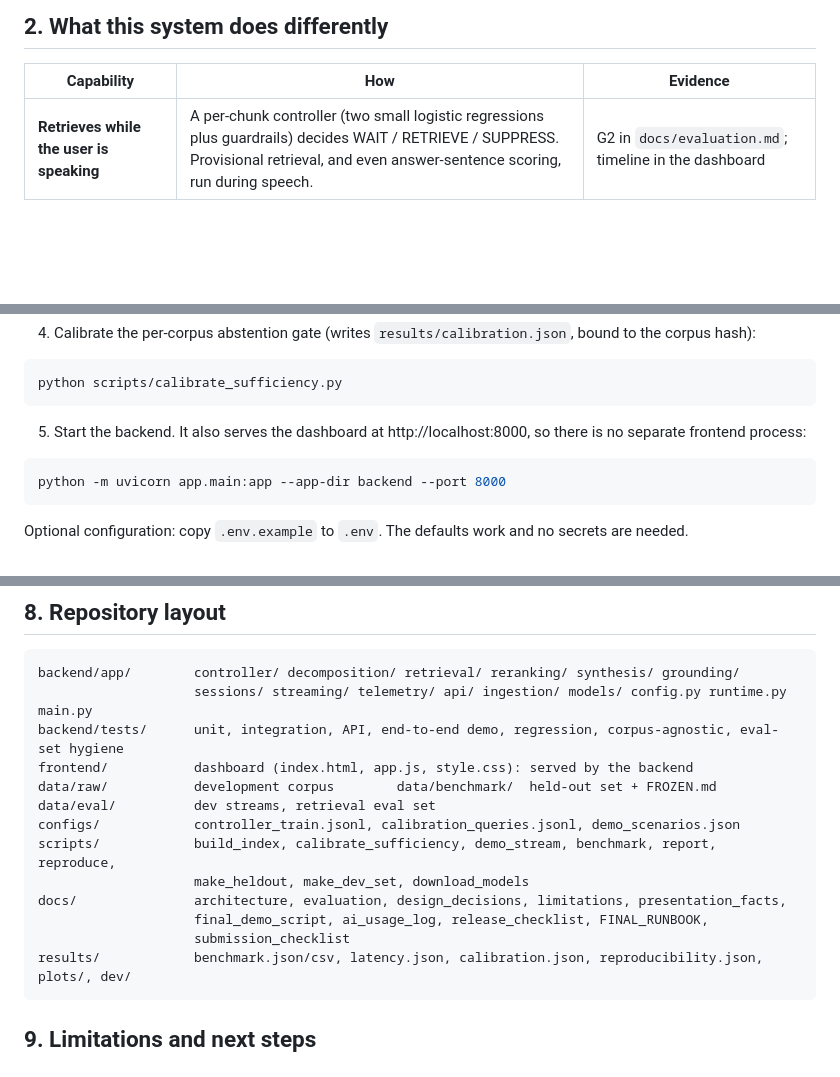
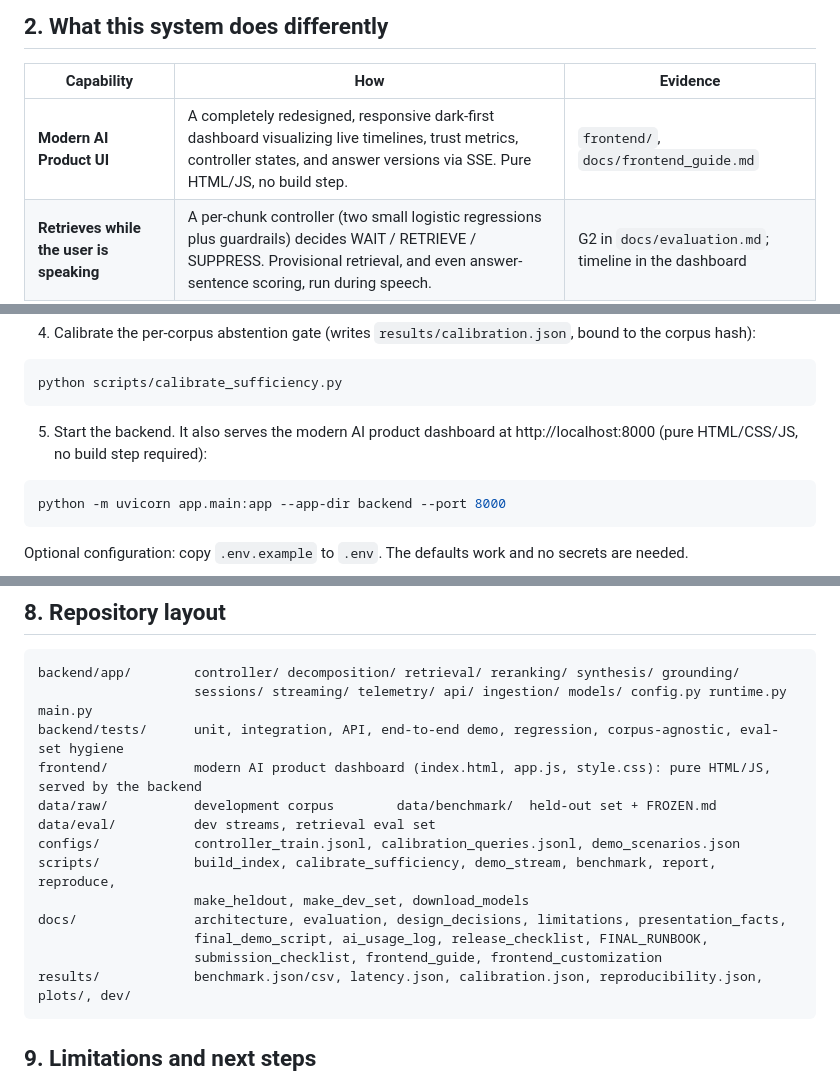
Before and after one commit to spsneh07/Prism-Streaming-Live-rag, a Markdown page: README.md, 3 parts joined by grey strips. Drawn GitHub-style; blank space fills up the shorter version.

Commit message:
docs: update readme and checklist for modern UI

````diff
--- a/README.md
+++ b/README.md
@@ -22,6 +22,7 @@ Conventional RAG handles this poorly:
 
 | Capability | How | Evidence |
 |---|---|---|
+| **Modern AI Product UI** | A completely redesigned, responsive dark-first dashboard visualizing live timelines, trust metrics, controller states, and answer versions via SSE. Pure HTML/JS, no build step. | `frontend/`, `docs/frontend_guide.md` |
 | **Retrieves while the user is speaking** | A per-chunk controller (two small logistic regressions plus guardrails) decides WAIT / RETRIEVE / SUPPRESS. Provisional retrieval, and even answer-sentence scoring, run during speech. | G2 in `docs/evaluation.md`; timeline in the dashboard |
 | **One utterance → several searches** | Segmentation, constraint re-attachment, leading-context merge, corpus-arbitrated merge of near-duplicate intents, entity carry-over | G3 |
 | **Hybrid retrieval and fusion** | MiniLM dense + BM25 → RRF → facet filter (families discovered from titles) → cross-encoder rerank → cross-sub-query fusion (coverage quota, dedup, superseded versions dropped) | Retrieval ablation |
@@ -60,7 +61,7 @@ python scripts/build_index.py
 python scripts/calibrate_sufficiency.py
 ```
 
-5. Start the backend. It also serves the dashboard at http://localhost:8000, so there is no separate frontend process:
+5. Start the backend. It also serves the modern AI product dashboard at http://localhost:8000 (pure HTML/CSS/JS, no build step required):
 
 ```bash
 python -m uvicorn app.main:app --app-dir backend --port 8000
@@ -177,7 +178,7 @@ Every field in `backend/app/config.py` can be overridden as `SLRAG_<FIELD>`; see
 backend/app/        controller/ decomposition/ retrieval/ reranking/ synthesis/ grounding/
                     sessions/ streaming/ telemetry/ api/ ingestion/ models/ config.py runtime.py main.py
 backend/tests/      unit, integration, API, end-to-end demo, regression, corpus-agnostic, eval-set hygiene
-frontend/           dashboard (index.html, app.js, style.css): served by the backend
+frontend/           modern AI product dashboard (index.html, app.js, style.css): pure HTML/JS, served by the backend
 data/raw/           development corpus        data/benchmark/  held-out set + FROZEN.md
 data/eval/          dev streams, retrieval eval set
 configs/            controller_train.jsonl, calibration_queries.jsonl, demo_scenarios.json
@@ -185,7 +186,7 @@ scripts/            build_index, calibrate_sufficiency, demo_stream, benchmark,
                     make_heldout, make_dev_set, download_models
 docs/               architecture, evaluation, design_decisions, limitations, presentation_facts,
                     final_demo_script, ai_usage_log, release_checklist, FINAL_RUNBOOK,
-                    submission_checklist
+                    submission_checklist, frontend_guide, frontend_customization
 results/            benchmark.json/csv, latency.json, calibration.json, reproducibility.json, plots/, dev/
 ```
 
````
Also changed, not shown: docs/submission_checklist.md (+3 -3 lines).
